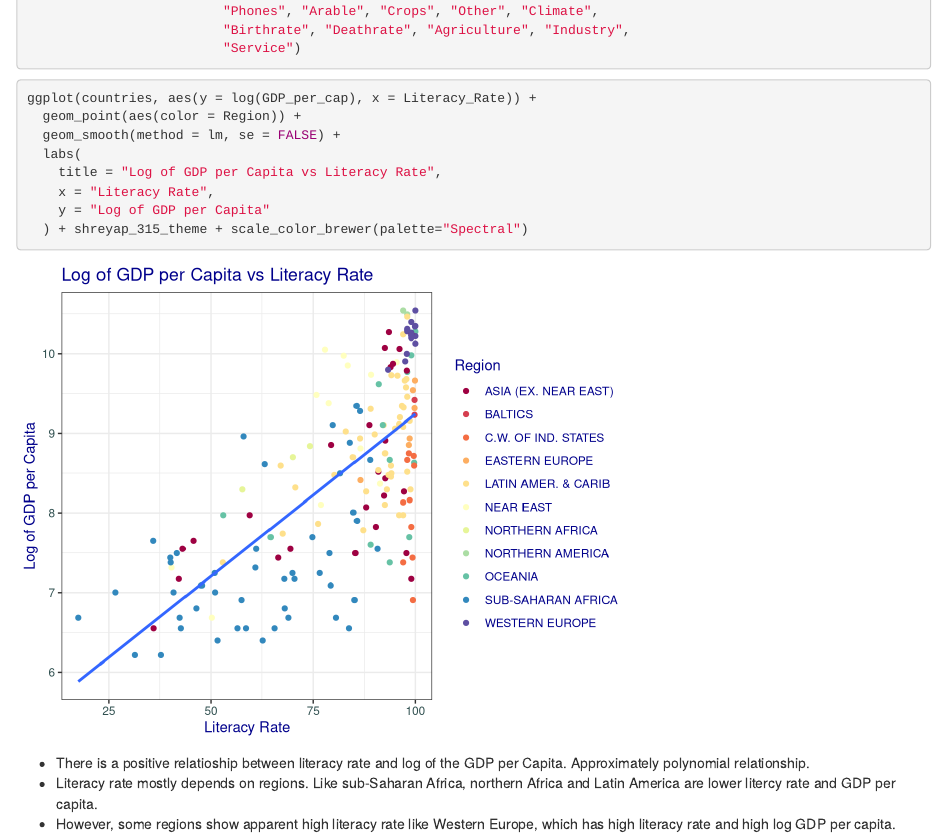
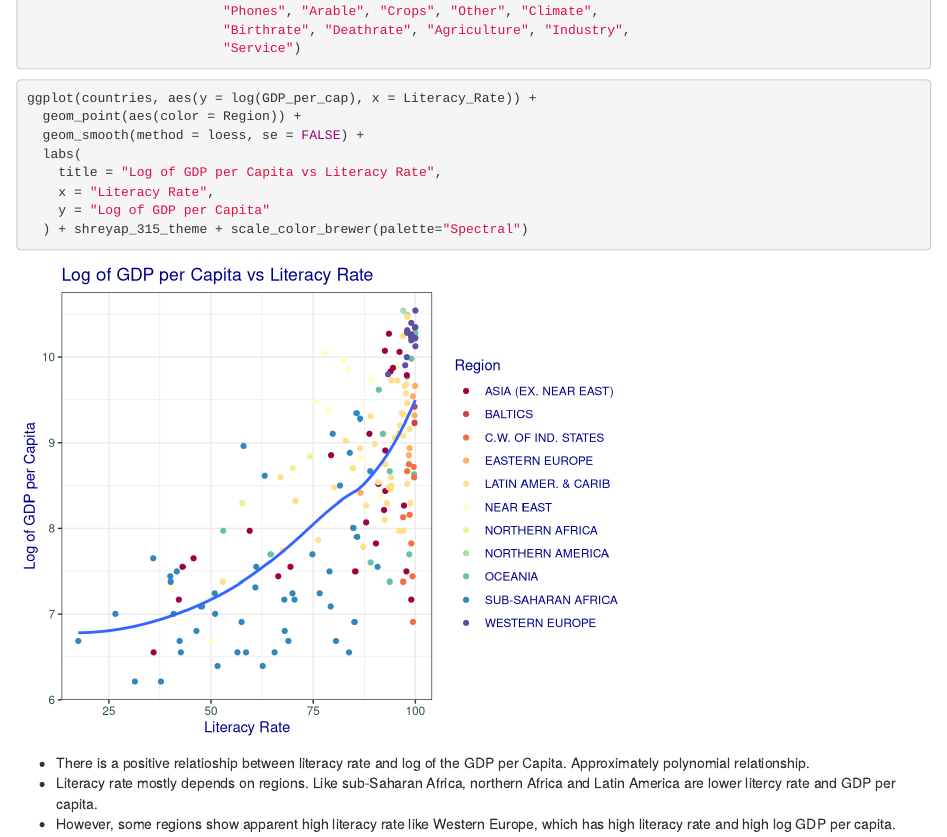
Before and after one commit to wacero666/36315-data-visualization-project, an R Markdown document (wanhez_graphs.Rmd): the page in a window 1100 px wide, from 410 px down. Rendered offline with R 4.5, knitr and Pandoc, with nearby package versions; some code elsewhere in the file could not run offline.

Commit message:
adding loess smoothing

````diff
--- a/wanhez_graphs.Rmd
+++ b/wanhez_graphs.Rmd
@@ -32,7 +32,7 @@ colnames(countries) <- c("Country", "Region", "Population", "Area",
 ```{r, message=FALSE, warning=FALSE}
 ggplot(countries, aes(y = log(GDP_per_cap), x = Literacy_Rate)) +
   geom_point(aes(color = Region)) +
-  geom_smooth(method = lm, se = FALSE) +
+  geom_smooth(method = loess, se = FALSE) +
   labs(
     title = "Log of GDP per Capita vs Literacy Rate",
     x = "Literacy Rate",
````
